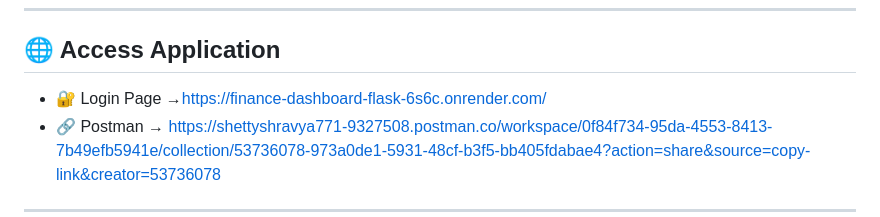
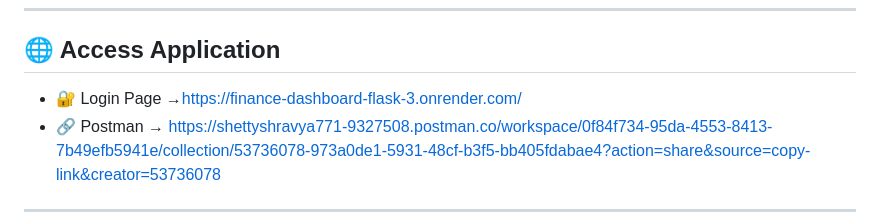
Before and after one commit to Shravya771/Finance-Dashboard-Flask, a Markdown page: README.md, the part around the change. Drawn GitHub-style.

Commit message:
Update login page URL in README.md

```diff
--- a/README.md
+++ b/README.md
@@ -109,7 +109,7 @@ python run.py
 
 ## 🌐 Access Application
 
-* 🔐 Login Page →https://finance-dashboard-flask-6s6c.onrender.com/
+* 🔐 Login Page →https://finance-dashboard-flask-3.onrender.com/
 * 🔗 Postman → https://shettyshravya771-9327508.postman.co/workspace/0f84f734-95da-4553-8413-7b49efb5941e/collection/53736078-973a0de1-5931-48cf-b3f5-bb405fdabae4?action=share&source=copy-link&creator=53736078
 ---
 
```
